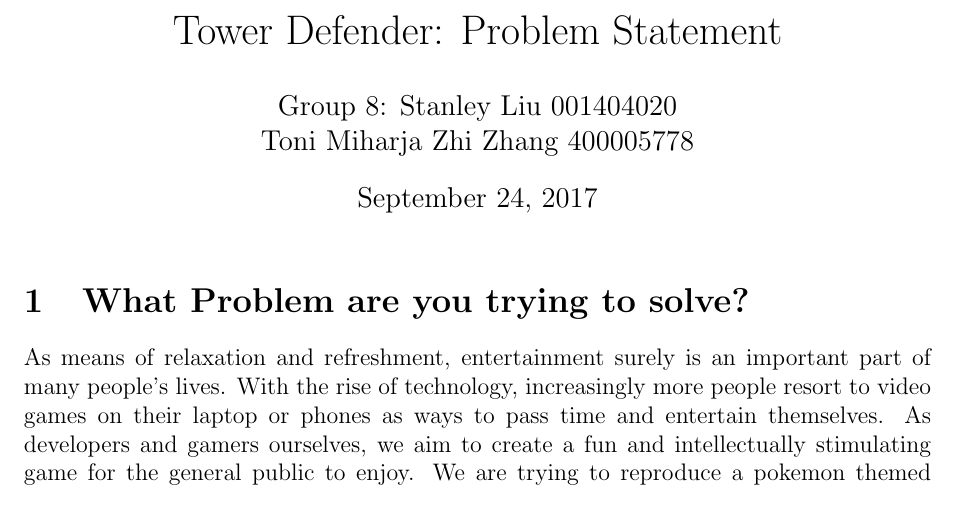
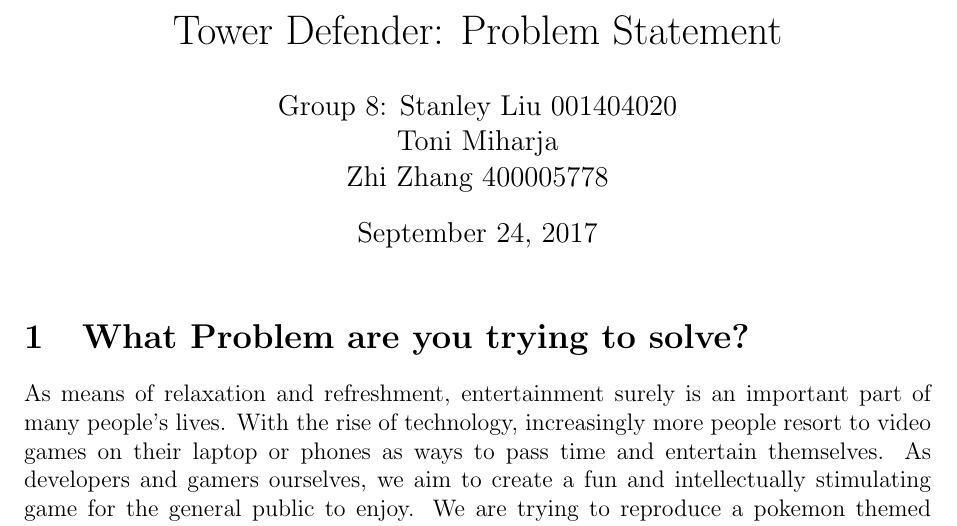
Before and after one commit to HollowTheSoul/DragonAge, a LaTeX document (ProblemStatement.tex): part of page 1 of 2, cut so that both start at the same text. Compiled offline with pdfLaTeX.

Commit message:
Update ProblemStatement.tex

```diff
--- a/ProblemStatement.tex
+++ b/ProblemStatement.tex
@@ -10,7 +10,7 @@
 \pagenumbering{arabic}
 \title{Tower Defender: Problem Statement}
 \author{Group 8: Stanley Liu 001404020\\
-                 Toni Miharja
+                 Toni Miharja\\
                  Zhi Zhang 400005778}
 \begin {document}
 %\renewcommand{\labelenumi}{\alph{enumi}.}
```
